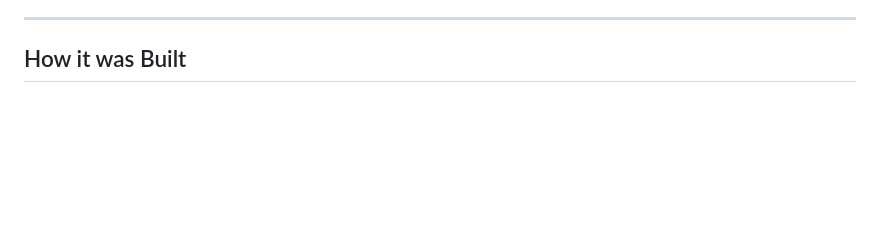
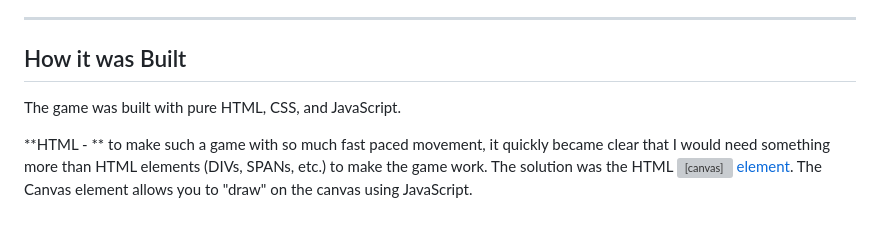
Before and after one commit to DJFancyAl/Fancy-Javascript-Pong, a Markdown page: README.md, the part around the change. Rendered like a GitHub page; blank space fills up the shorter version; grey boxes are pictures that could not be loaded.

```diff
--- a/README.md
+++ b/README.md
@@ -41,3 +41,7 @@ Now move your paddle into position. If the ball hits anywhere in the middle of y
 ---
 
 ## How it was Built
+
+The game was built with pure HTML, CSS, and JavaScript.
+
+**HTML - ** to make such a game with so much fast paced movement, it quickly became clear that I would need something more than HTML elements (DIVs, SPANs, etc.) to make the game work. The solution was the HTML [<Canvas> element](https://www.w3schools.com/graphics/canvas_intro.asp). The Canvas element allows you to "draw" on the canvas using JavaScript.
```
